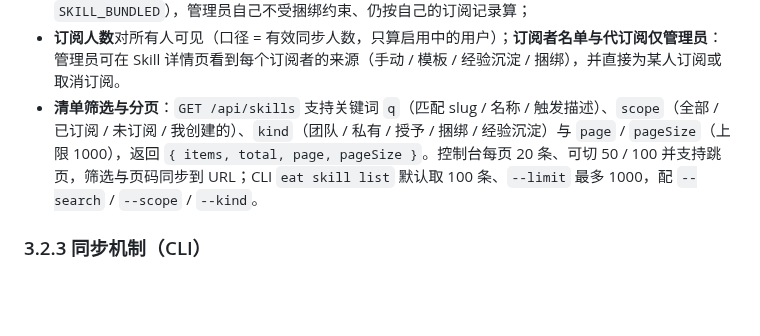
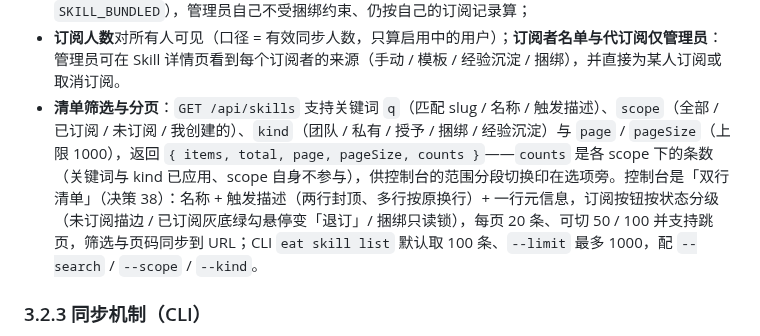
Before and after one commit to othorizon/easy-agent-team, a Markdown page: docs/product-design.md, the part around one of its changes. Rendered like a GitHub page; blank space fills up the shorter version.

```diff
--- a/docs/product-design.md
+++ b/docs/product-design.md
@@ -129,7 +129,7 @@ AI 编程助手（Claude Code 等）已经进入日常工作，但团队协作
 - 模板由管理员维护，模板更新后成员在下次 `eat sync` 时自动获得更新；
 - 用户可在模板基础上**排除**个别不想要的条目；**捆绑的条目不可排除**（退订接口对成员直接返回 `SKILL_BUNDLED`），管理员自己不受捆绑约束、仍按自己的订阅记录算；
 - **订阅人数**对所有人可见（口径 = 有效同步人数，只算启用中的用户）；**订阅者名单与代订阅仅管理员**：管理员可在 Skill 详情页看到每个订阅者的来源（手动 / 模板 / 经验沉淀 / 捆绑），并直接为某人订阅或取消订阅。
-- **清单筛选与分页**：`GET /api/skills` 支持关键词 `q`（匹配 slug / 名称 / 触发描述）、`scope`（全部 / 已订阅 / 未订阅 / 我创建的）、`kind`（团队 / 私有 / 授予 / 捆绑 / 经验沉淀）与 `page` / `pageSize`（上限 1000），返回 `{ items, total, page, pageSize }`。控制台每页 20 条、可切 50 / 100 并支持跳页，筛选与页码同步到 URL；CLI `eat skill list` 默认取 100 条、`--limit` 最多 1000，配 `--search` / `--scope` / `--kind`。
+- **清单筛选与分页**：`GET /api/skills` 支持关键词 `q`（匹配 slug / 名称 / 触发描述）、`scope`（全部 / 已订阅 / 未订阅 / 我创建的）、`kind`（团队 / 私有 / 授予 / 捆绑 / 经验沉淀）与 `page` / `pageSize`（上限 1000），返回 `{ items, total, page, pageSize, counts }`——`counts` 是各 scope 下的条数（关键词与 kind 已应用、scope 自身不参与），供控制台的范围分段切换印在选项旁。控制台是「双行清单」（决策 38）：名称 + 触发描述（两行封顶、多行按原换行）+ 一行元信息，订阅按钮按状态分级（未订阅描边 / 已订阅灰底绿勾悬停变「退订」/ 捆绑只读锁），每页 20 条、可切 50 / 100 并支持跳页，筛选与页码同步到 URL；CLI `eat skill list` 默认取 100 条、`--limit` 最多 1000，配 `--search` / `--scope` / `--kind`。
 
 ### 3.2.3 同步机制（CLI）
 
```
Also changed, not shown: other parts of docs/product-design.md (+1 -0 lines), CLAUDE.md (+1 -1 lines), docs/screenshots.md (+3 -2 lines), docs/assets/screenshots/mobile-nav.png, docs/assets/screenshots/skills.png, 6 other files.
